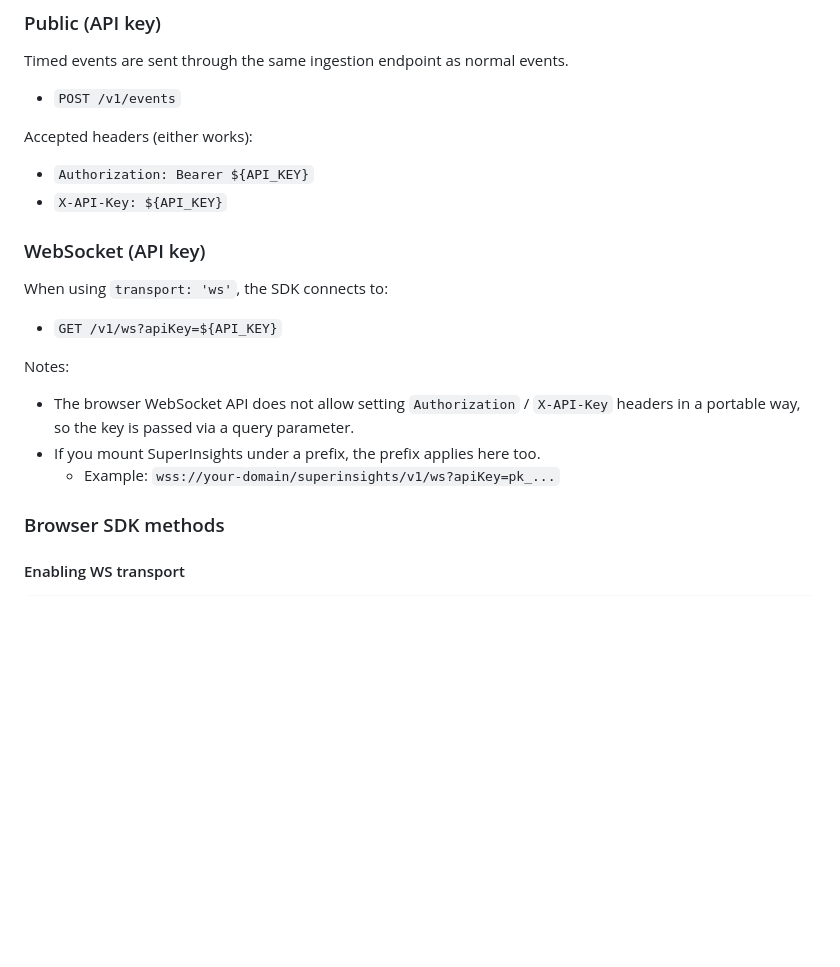
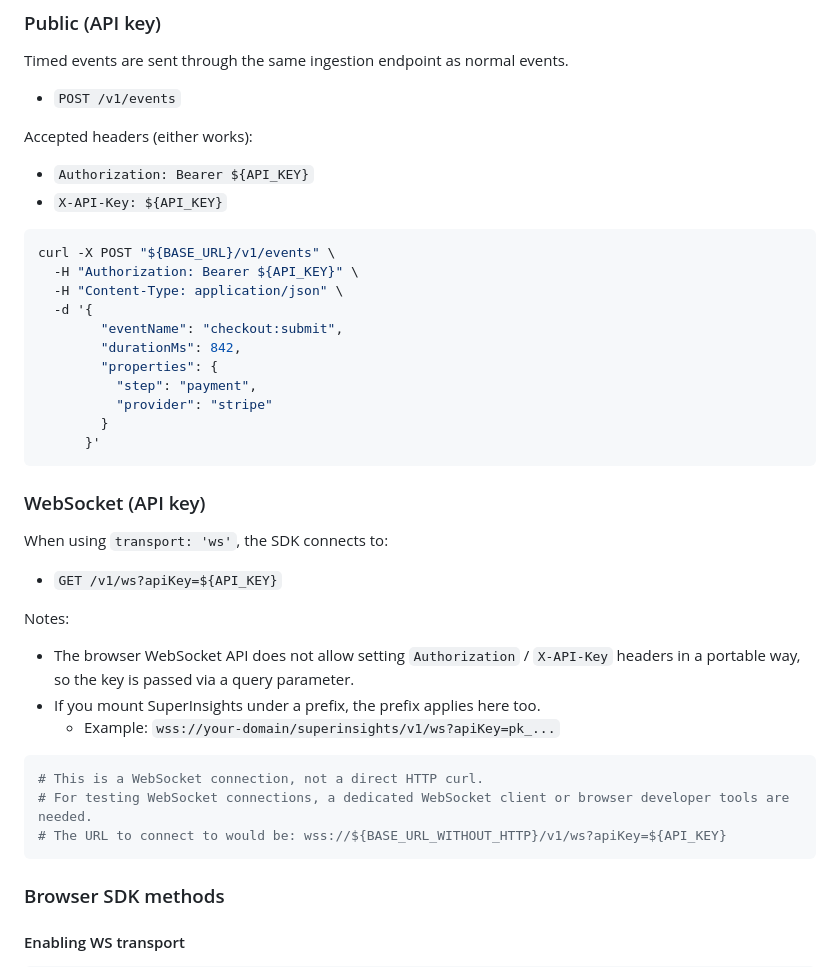
Before and after one commit to javimosch/superinsights, a Markdown page: docs/features/sdk-tracking.md, the part around the change. GitHub-like rendering; blank space fills up the shorter version.

Commit message:
docs: Add cURL example for SDK event tracking and clarify WebSocket connection

````diff
--- a/docs/features/sdk-tracking.md
+++ b/docs/features/sdk-tracking.md
@@ -58,6 +58,20 @@ Accepted headers (either works):
 - `Authorization: Bearer ${API_KEY}`
 - `X-API-Key: ${API_KEY}`
 
+```bash
+curl -X POST "${BASE_URL}/v1/events" \
+  -H "Authorization: Bearer ${API_KEY}" \
+  -H "Content-Type: application/json" \
+  -d '{
+        "eventName": "checkout:submit",
+        "durationMs": 842,
+        "properties": {
+          "step": "payment",
+          "provider": "stripe"
+        }
+      }'
+```
+
 ### WebSocket (API key)
 
 When using `transport: 'ws'`, the SDK connects to:
@@ -69,6 +83,12 @@ Notes:
 - The browser WebSocket API does not allow setting `Authorization` / `X-API-Key` headers in a portable way, so the key is passed via a query parameter.
 - If you mount SuperInsights under a prefix, the prefix applies here too.
   - Example: `wss://your-domain/superinsights/v1/ws?apiKey=pk_...`
+
+```bash
+# This is a WebSocket connection, not a direct HTTP curl.
+# For testing WebSocket connections, a dedicated WebSocket client or browser developer tools are needed.
+# The URL to connect to would be: wss://${BASE_URL_WITHOUT_HTTP}/v1/ws?apiKey=${API_KEY}
+```
 
 ### Browser SDK methods
 
````
